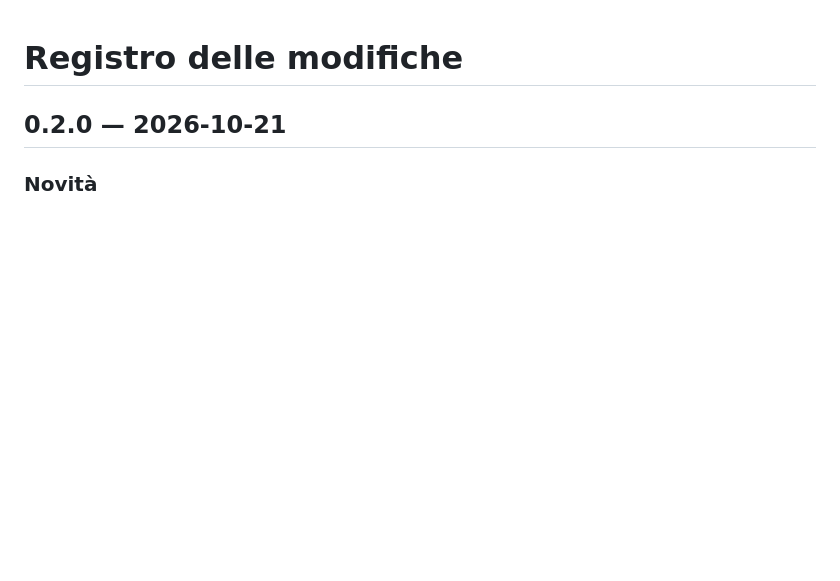
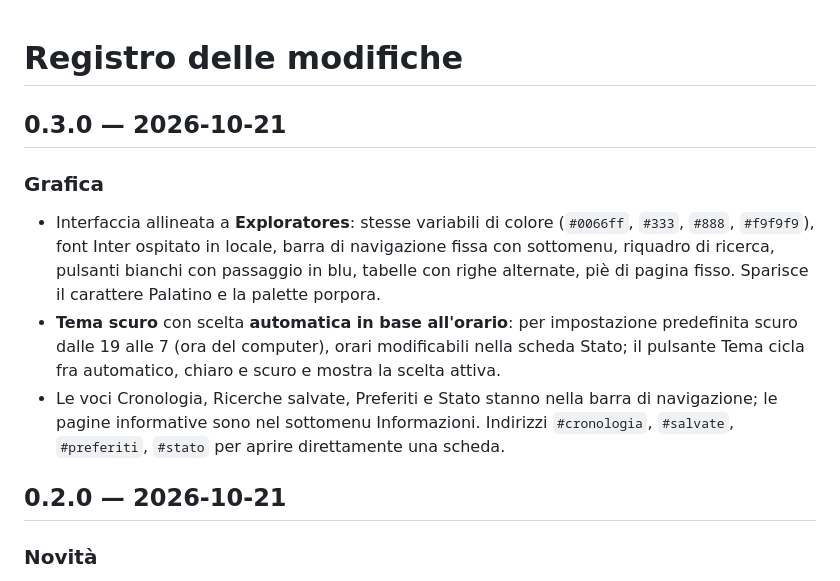
Before and after one commit to SOsintOps/Iudex, a Markdown page: CHANGELOG.md, the part around the change. Drawn GitHub-style; blank space fills up the shorter version.

```diff
--- a/CHANGELOG.md
+++ b/CHANGELOG.md
@@ -1,4 +1,18 @@
 # Registro delle modifiche
+
+## 0.3.0 — 2026-10-21
+
+### Grafica
+- Interfaccia allineata a **Exploratores**: stesse variabili di colore (`#0066ff`, `#333`,
+  `#888`, `#f9f9f9`), font Inter ospitato in locale, barra di navigazione fissa con
+  sottomenu, riquadro di ricerca, pulsanti bianchi con passaggio in blu, tabelle con righe
+  alternate, piè di pagina fisso. Sparisce il carattere Palatino e la palette porpora.
+- **Tema scuro** con scelta **automatica in base all'orario**: per impostazione predefinita
+  scuro dalle 19 alle 7 (ora del computer), orari modificabili nella scheda Stato; il
+  pulsante Tema cicla fra automatico, chiaro e scuro e mostra la scelta attiva.
+- Le voci Cronologia, Ricerche salvate, Preferiti e Stato stanno nella barra di navigazione;
+  le pagine informative sono nel sottomenu Informazioni. Indirizzi `#cronologia`,
+  `#salvate`, `#preferiti`, `#stato` per aprire direttamente una scheda.
 
 ## 0.2.0 — 2026-10-21
 
```
Also changed, not shown: README.md (+6 -3 lines), docs/immagini/domande-frequenti.png, docs/immagini/risultati.png, docs/immagini/tema-scuro.png, 12 other files.
